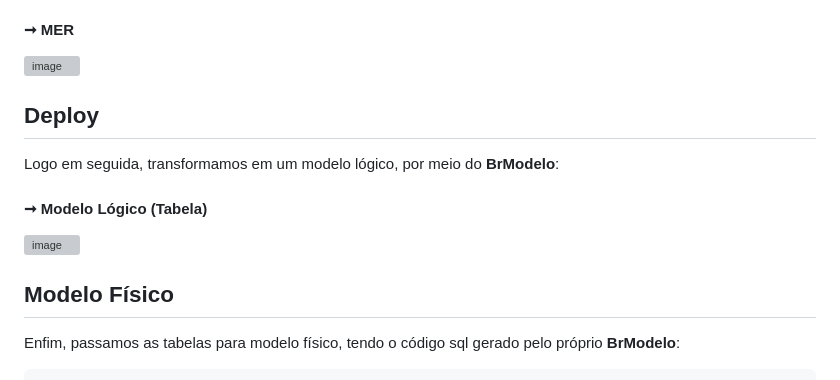
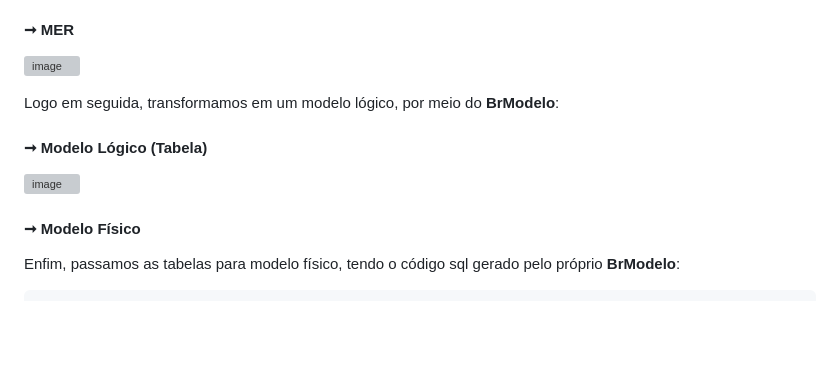
Before and after one commit to Livaria/Vale-dos-Livros, a Markdown page: README.md, the part around the change printed below. Rendered like a GitHub page; blank space fills up the shorter version; grey boxes are pictures that could not be loaded.

```diff
--- a/README.md
+++ b/README.md
@@ -38,7 +38,6 @@ Para criar este banco, iniciamos com o **MER**, onde essas entidades se relacion
 #### ➞ MER
 ![image](https://github.com/Livaria/Vale-dos-Livros/assets/145984011/43fd5984-3a91-4e56-b5f0-8eda1f273bf0)
 
-## Deploy
 
 Logo em seguida, transformamos em um modelo lógico, por meio do **BrModelo**:
 
@@ -49,7 +48,7 @@ Logo em seguida, transformamos em um modelo lógico, por meio do **BrModelo**:
 
 
 
-## Modelo Físico
+####  ➞ Modelo Físico
 
 Enfim, passamos as tabelas para modelo físico, tendo o código sql gerado pelo próprio **BrModelo**:
 
```
Also changed, not shown: other parts of README.md (+19 -1 lines).
